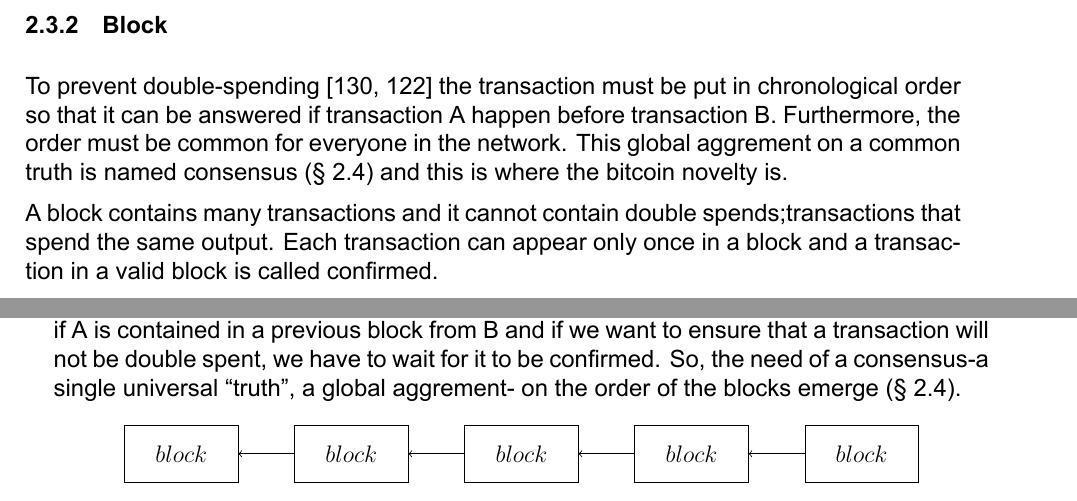
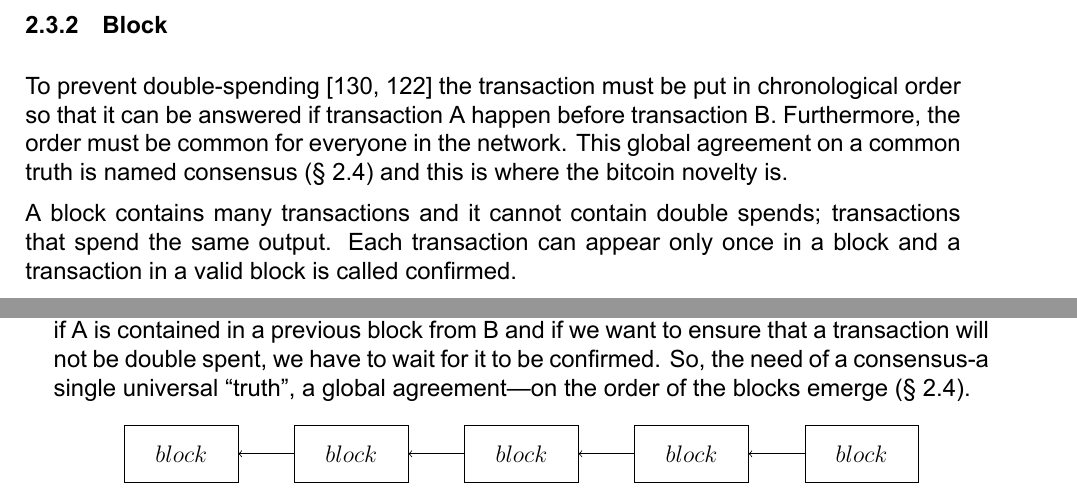
Before and after one commit to cnasikas/thesis, a LaTeX thesis (thesis.tex, which reads chapters/blockchain.tex): two parts of pages 24 and 25 of 82, joined at a grey line, cut so that both start at the same text. Compiled offline with XeLaTeX.

Commit message:
Minor fix

```diff
--- a/chapters/blockchain.tex
+++ b/chapters/blockchain.tex
@@ -222,9 +222,9 @@ of the new outgoing edge.
 
 To prevent double-spending~\cite{wiki:double_spend,bitcoin_wiki:double_spend} the transaction must be put in chronological order so that it can be answered
 if transaction A happen before transaction B. Furthermore, the order must be common for everyone in the network.
-This global aggrement on a common truth is named consensus (§~\ref{blockchain:consensus_mechanisms}) and this is where the bitcoin novelty is.
+This global agreement on a common truth is named consensus (§~\ref{blockchain:consensus_mechanisms}) and this is where the bitcoin novelty is.
 
-A block contains many transactions and it cannot contain double spends;transactions that spend the same output.
+A block contains many transactions and it cannot contain double spends; transactions that spend the same output.
 Each transaction can appear only once in a block and a transaction in a valid block is called confirmed.
 
 In bitcoin network a block is set to be created approximately one every ten minutes and every newly created block contains the most recent transactions that did not
@@ -267,7 +267,7 @@ exist in previous blocks. As in transaction every bitcoin block has a unique blo
 The blockchain data structure is an ordered back-linked list of blocks of transactions. Each block references a
 previous block, known as the parent block, through a pointer to the previous block id. A later block cannot contain a double spend of a previous one or a transaction that appeared in a previous block.
 So, a transaction A precedes transaction B if A is contained in a previous block from B and if we want to ensure that a transaction will not be double spent, we have to
-wait for it to be confirmed. So, the need of a consensus-a single universal “truth”, a global aggrement- on the order of the blocks emerge (§~\ref{blockchain:consensus_mechanisms}).
+wait for it to be confirmed. So, the need of a consensus-a single universal “truth”, a global agreement---on the order of the blocks emerge (§~\ref{blockchain:consensus_mechanisms}).
 
 \begin{figure}[ht!]
   \centering
```
